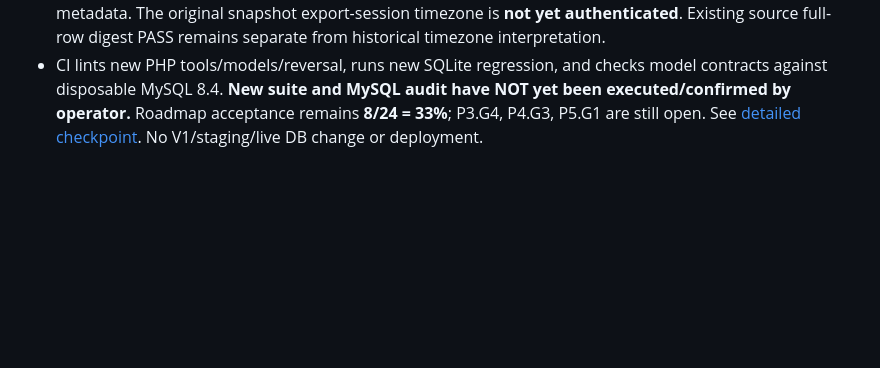
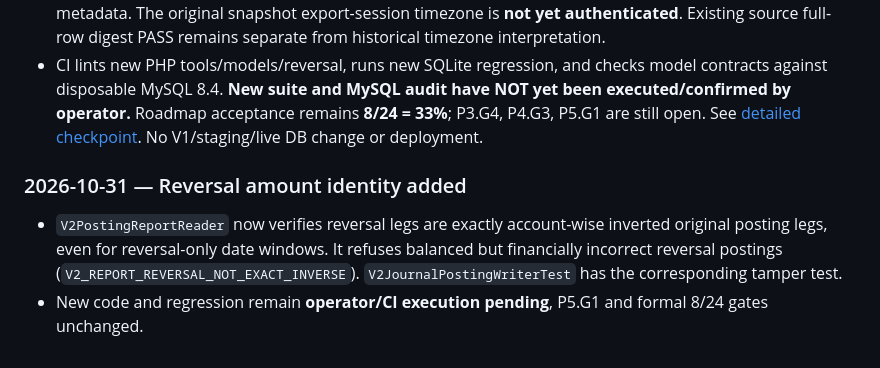
Before and after one commit to Bilal6230/blueMarketing, a Markdown page: docs/BLUEMARKETING_PROGRESS_TRACKER.md, the part around the change. Rendered like a GitHub page; blank space fills up the shorter version.

Commit message:
docs(v2): record exact inverse reversal report invariant and seventh regression

```diff
--- a/docs/BLUEMARKETING_PROGRESS_TRACKER.md
+++ b/docs/BLUEMARKETING_PROGRESS_TRACKER.md
@@ -871,3 +871,8 @@ Evidence ID: V2_HARDENING_32_87_LOCAL_PASS
 - **P3.G4 implementation:** three schema-aligned V2-only Eloquent posting models, seven relationship contracts and DECIMAL/date casts; isolated full-schema PHPUnit test; actual disposable MySQL `verify_mysql_v2_model_schema.php` checks model FK, money scale and unique indexes. Legacy fillable-only source columns require explicit compatibility decision, not automated schema changes.
 - **P4.G3 implementation:** isolated MySQL READ-ONLY `audit_local_temporal_history.php` inventories original dated columns and archived 14 legacy migration history rows, reports aggregate and MySQL TZ metadata. The original snapshot export-session timezone is **not yet authenticated**. Existing source full-row digest PASS remains separate from historical timezone interpretation.
 - CI lints new PHP tools/models/reversal, runs new SQLite regression, and checks model contracts against disposable MySQL 8.4. **New suite and MySQL audit have NOT yet been executed/confirmed by operator.** Roadmap acceptance remains **8/24 = 33%**; P3.G4, P4.G3, P5.G1 are still open. See [detailed checkpoint](DATABASE_V2_REVERSAL_TYPED_MODELS_AND_TIME_HISTORY_2026_10_31.md). No V1/staging/live DB change or deployment.
+
+### 2026-10-31 — Reversal amount identity added
+
+- `V2PostingReportReader` now verifies reversal legs are exactly account-wise inverted original posting legs, even for reversal-only date windows. It refuses balanced but financially incorrect reversal postings (`V2_REPORT_REVERSAL_NOT_EXACT_INVERSE`). `V2JournalPostingWriterTest` has the corresponding tamper test.
+- New code and regression remain **operator/CI execution pending**, P5.G1 and formal 8/24 gates unchanged.
```
